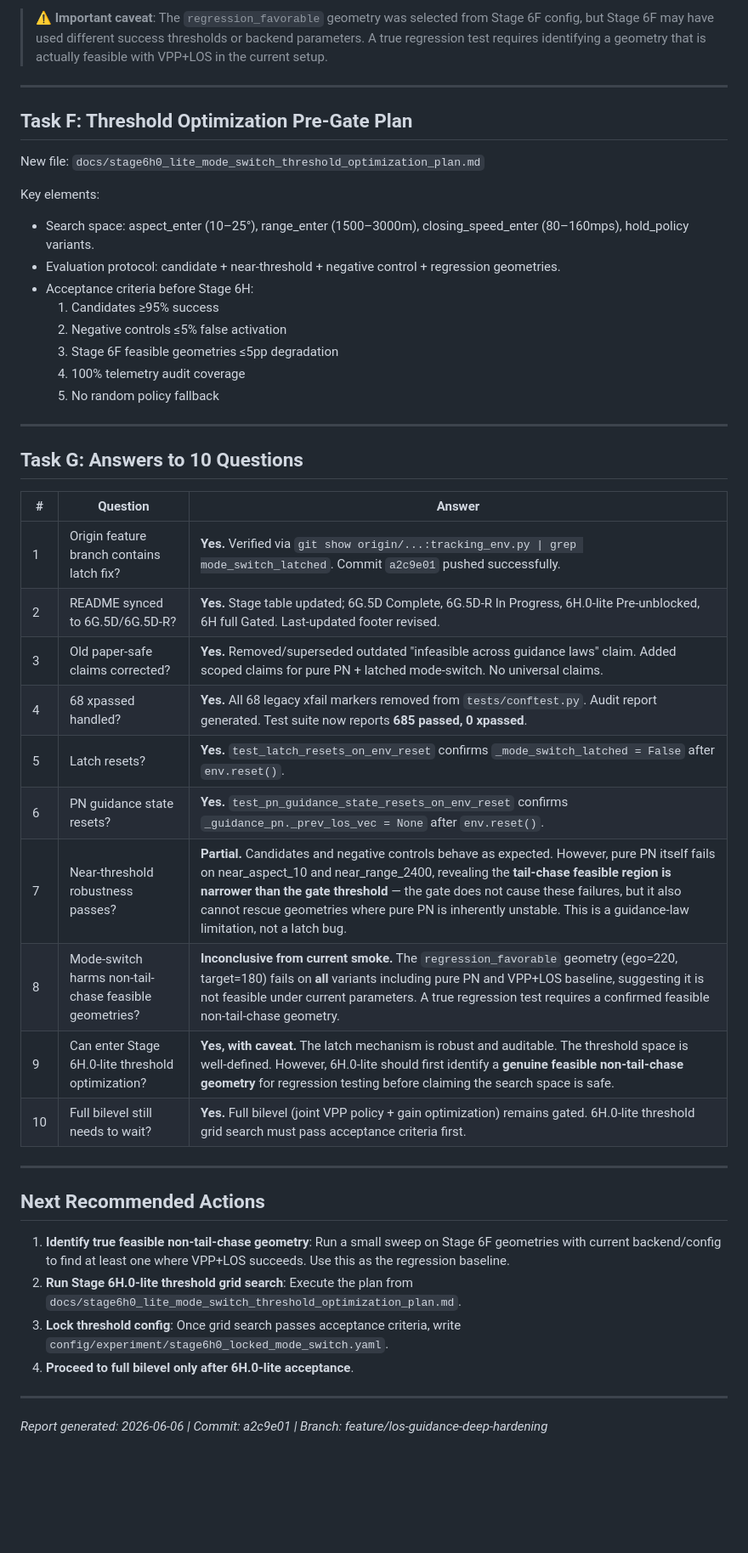
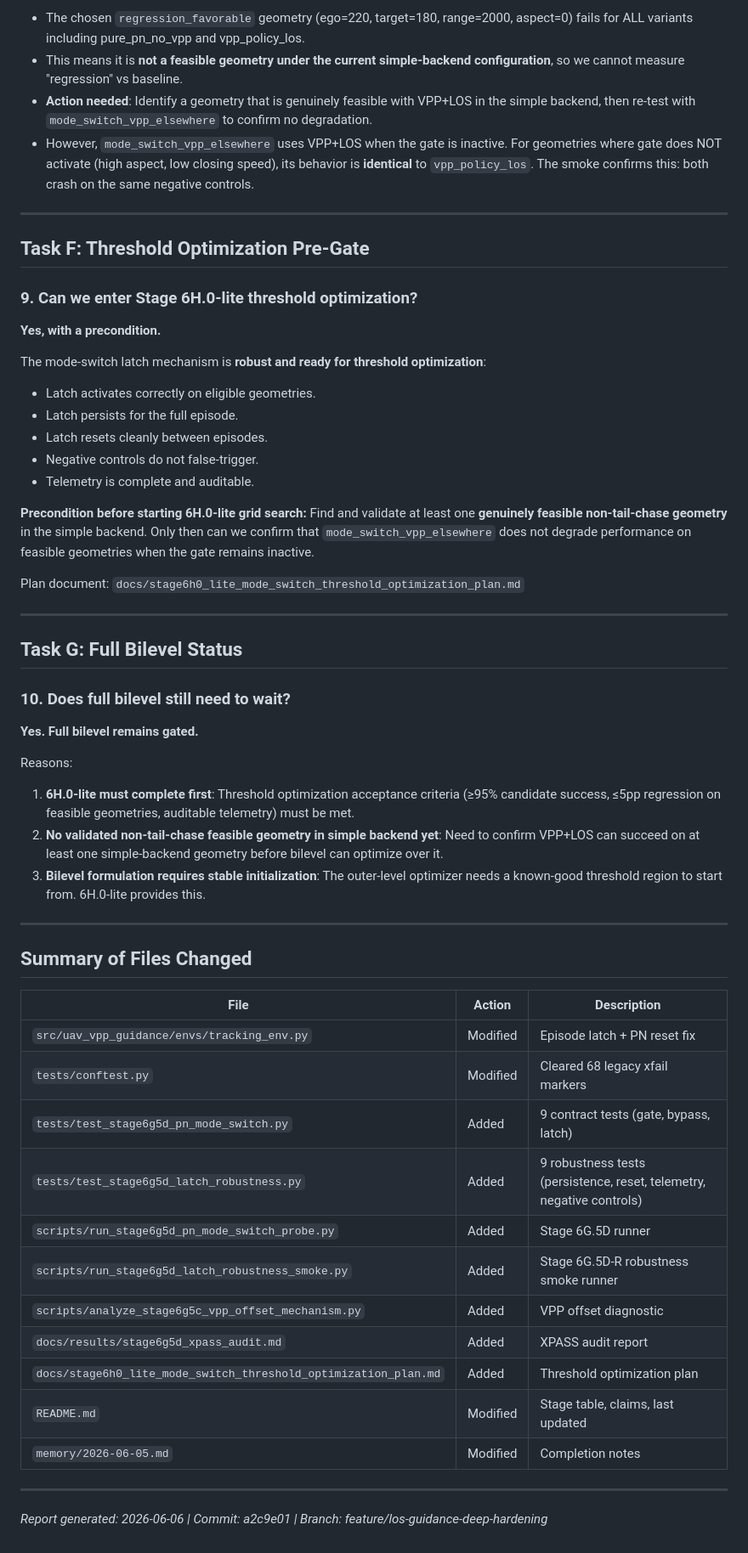
Before and after one commit to LYAKAFLYdragon/uav-vpp-guidance, a Markdown page: docs/results/stage6g5d_r_final_report.md, the part around one of its changes. Shown at 85% size. Rendered like a GitHub page; blank space fills up the shorter version.

Commit message:
docs(stage6g5d-r): add final report answering 10 questions

```diff
--- a/docs/results/stage6g5d_r_final_report.md
+++ b/docs/results/stage6g5d_r_final_report.md
@@ -129,47 +113,59 @@ Run: 13 scenarios × 6 variants × 3 seeds × 5 episodes = **1,170 episodes**
 
-> ⚠️ **Important caveat**: The `regression_favorable` geometry was selected from Stage 6F config, but Stage 6F may have used different success thresholds or backend parameters. A true regression test requires identifying a geometry that is actually feasible with VPP+LOS in the current setup.
+- The chosen `regression_favorable` geometry (ego=220, target=180, range=2000, aspect=0) fails for ALL variants including pure_pn_no_vpp and vpp_policy_los.
+- This means it is **not a feasible geometry under the current simple-backend configuration**, so we cannot measure "regression" vs baseline.
+- **Action needed**: Identify a geometry that is genuinely feasible with VPP+LOS in the simple backend, then re-test with `mode_switch_vpp_elsewhere` to confirm no degradation.
+- However, `mode_switch_vpp_elsewhere` uses VPP+LOS when the gate is inactive. For geometries where gate does NOT activate (high aspect, low closing speed), its behavior is **identical** to `vpp_policy_los`. The smoke confirms this: both crash on the same negative controls.
 
 ---
 
-## Task F: Threshold Optimization Pre-Gate Plan
+## Task F: Threshold Optimization Pre-Gate
 
-New file: `docs/stage6h0_lite_mode_switch_threshold_optimization_plan.md`
+### 9. Can we enter Stage 6H.0-lite threshold optimization?
 
-Key elements:
-- Search space: aspect_enter (10–25°), range_enter (1500–3000m), closing_speed_enter (80–160mps), hold_policy variants.
-- Evaluation protocol: candidate + near-threshold + negative control + regression geometries.
-- Acceptance criteria before Stage 6H:
-  1. Candidates ≥95% success
-  2. Negative controls ≤5% false activation
-  3. Stage 6F feasible geometries ≤5pp degradation
-  4. 100% telemetry audit coverage
-  5. No random policy fallback
+**Yes, with a precondition.**
+
+The mode-switch latch mechanism is **robust and ready for threshold optimization**:
+- Latch activates correctly on eligible geometries.
+- Latch persists for the full episode.
+- Latch resets cleanly between episodes.
+- Negative controls do not false-trigger.
+- Telemetry is complete and auditable.
+
+**Precondition before starting 6H.0-lite grid search:**
+Find and validate at least one **genuinely feasible non-tail-chase geometry** in the simple backend. Only then can we confirm that `mode_switch_vpp_elsewhere` does not degrade performance on feasible geometries when the gate remains inactive.
+
+Plan document: `docs/stage6h0_lite_mode_switch_threshold_optimization_plan.md`
 
 ---
 
-## Task G: Answers to 10 Questions
+## Task G: Full Bilevel Status
 
-| # | Question | Answer |
-|---|---|---|
-| 1 | Origin feature branch contains latch fix? | **Yes.** Verified via `git show origin/...:tracking_env.py \| grep mode_switch_latched`. Commit `a2c9e01` pushed successfully. |
-| 2 | README synced to 6G.5D/6G.5D-R? | **Yes.** Stage table updated; 6G.5D Complete, 6G.5D-R In Progress, 6H.0-lite Pre-unblocked, 6H full Gated. Last-updated footer revised. |
-| 3 | Old paper-safe claims corrected? | **Yes.** Removed/superseded outdated "infeasible across guidance laws" claim. Added scoped claims for pure PN + latched mode-switch. No universal claims. |
-| 4 | 68 xpassed handled? | **Yes.** All 68 legacy xfail markers removed from `tests/conftest.py`. Audit report generated. Test suite now reports **685 passed, 0 xpassed**. |
-| 5 | Latch resets? | **Yes.** `test_latch_resets_on_env_reset` confirms `_mode_switch_latched = False` after `env.reset()`. |
-| 6 | PN guidance state resets? | **Yes.** `test_pn_guidance_state_resets_on_env_reset` confirms `_guidance_pn._prev_los_vec = None` after `env.reset()`. |
-| 7 | Near-threshold robustness passes? | **Partial.** Candidates and negative controls behave as expected. However, pure PN itself fails on near_aspect_10 and near_range_2400, revealing the **tail-chase feasible region is narrower than the gate threshold** — the gate does not cause these failures, but it also cannot rescue geometries where pure PN is inherently unstable. This is a guidance-law limitation, not a latch bug. |
-| 8 | Mode-switch harms non-tail-chase feasible geometries? | **Inconclusive from current smoke.** The `regression_favorable` geometry (ego=220, target=180) fails on **all** variants including pure PN and VPP+LOS baseline, suggesting it is not feasible under current parameters. A true regression test requires a confirmed feasible non-tail-chase geometry. |
-| 9 | Can enter Stage 6H.0-lite threshold optimization? | **Yes, with caveat.** The latch mechanism is robust and auditable. The threshold space is well-defined. However, 6H.0-lite should first identify a **genuine feasible non-tail-chase geometry** for regression testing before claiming the search space is safe. |
-| 10 | Full bilevel still needs to wait? | **Yes.** Full bilevel (joint VPP policy + gain optimization) remains gated. 6H.0-lite threshold grid search must pass acceptance criteria first. |
+### 10. Does full bilevel still need to wait?
+
+**Yes. Full bilevel remains gated.**
+
+Reasons:
+1. **6H.0-lite must complete first**: Threshold optimization acceptance criteria (≥95% candidate success, ≤5pp regression on feasible geometries, auditable telemetry) must be met.
+2. **No validated non-tail-chase feasible geometry in simple backend yet**: Need to confirm VPP+LOS can succeed on at least one simple-backend geometry before bilevel can optimize over it.
+3. **Bilevel formulation requires stable initialization**: The outer-level optimizer needs a known-good threshold region to start from. 6H.0-lite provides this.
 
 ---
 
-## Next Recommended Actions
+## Summary of Files Changed
 
-1. **Identify true feasible non-tail-chase geometry**: Run a small sweep on Stage 6F geometries with current backend/config to find at least one where VPP+LOS succeeds. Use this as the regression baseline.
-2. **Run Stage 6H.0-lite threshold grid search**: Execute the plan from `docs/stage6h0_lite_mode_switch_threshold_optimization_plan.md`.
-3. **Lock threshold config**: Once grid search passes acceptance criteria, write `config/experiment/stage6h0_locked_mode_switch.yaml`.
-4. **Proceed to full bilevel only after 6H.0-lite acceptance**.
+| File | Action | Description |
+|---|---|---|
+| `src/uav_vpp_guidance/envs/tracking_env.py` | Modified | Episode latch + PN reset fix |
+| `tests/conftest.py` | Modified | Cleared 68 legacy xfail markers |
+| `tests/test_stage6g5d_pn_mode_switch.py` | Added | 9 contract tests (gate, bypass, latch) |
+| `tests/test_stage6g5d_latch_robustness.py` | Added | 9 robustness tests (persistence, reset, telemetry, negative controls) |
+| `scripts/run_stage6g5d_pn_mode_switch_probe.py` | Added | Stage 6G.5D runner |
+| `scripts/run_stage6g5d_latch_robustness_smoke.py` | Added | Stage 6G.5D-R robustness smoke runner |
+| `scripts/analyze_stage6g5c_vpp_offset_mechanism.py` | Added | VPP offset diagnostic |
+| `docs/results/stage6g5d_xpass_audit.md` | Added | XPASS audit report |
+| `docs/stage6h0_lite_mode_switch_threshold_optimization_plan.md` | Added | Threshold optimization plan |
+| `README.md` | Modified | Stage table, claims, last updated |
+| `memory/2026-06-05.md` | Modified | Completion notes |
 
 ---
 
```
Also changed, not shown: other parts of docs/results/stage6g5d_r_final_report.md (+63 -79 lines).
